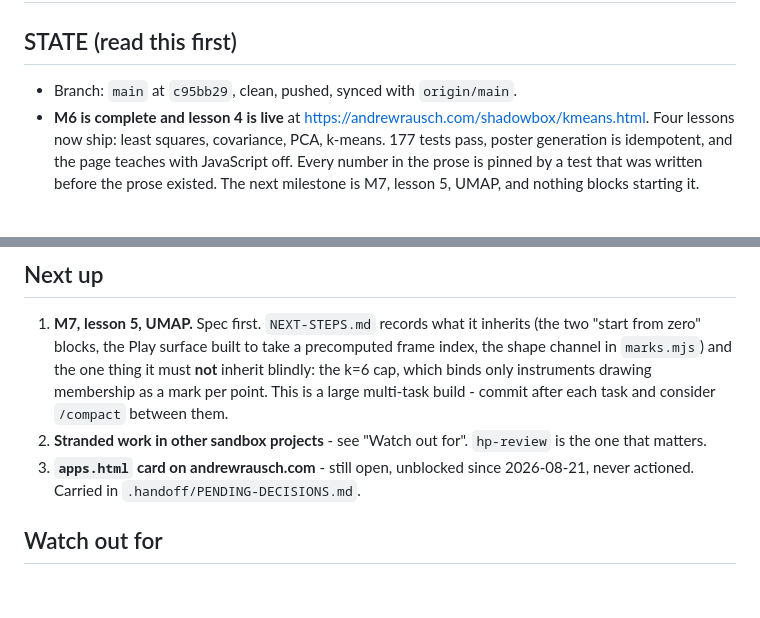
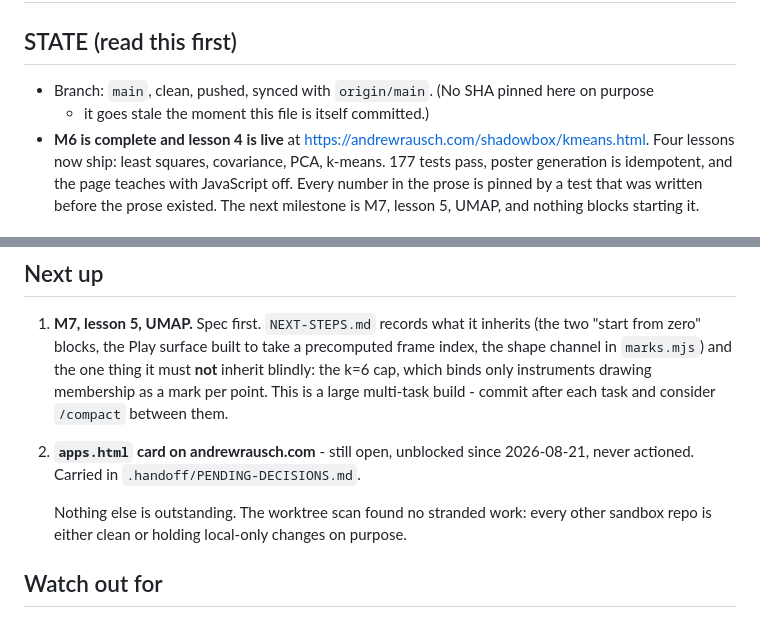
Before and after one commit to rauscha/shadowbox, a Markdown page: .handoff/SESSION-HANDOFF.md, 2 parts joined by grey strips. Rendered like a GitHub page; blank space fills up the shorter version.

Commit message:
hand-off: drop a next-up item the local-only ruling made false
Next up still listed stranded work in other projects as an action item, which
would send a resuming session chasing something that is fine by design. It also
pinned a commit SHA that its own commit invalidates; STATE now says clean and
pushed without a number that is wrong on arrival.

Co-Authored-By: Claude Opus 5 <noreply@anthropic.com>

```diff
--- a/.handoff/SESSION-HANDOFF.md
+++ b/.handoff/SESSION-HANDOFF.md
@@ -2,7 +2,8 @@
 
 ## STATE (read this first)
 
-- Branch: `main` at `c95bb29`, clean, pushed, synced with `origin/main`.
+- Branch: `main`, clean, pushed, synced with `origin/main`. (No SHA pinned here on purpose
+  - it goes stale the moment this file is itself committed.)
 - **M6 is complete and lesson 4 is live** at https://andrewrausch.com/shadowbox/kmeans.html.
   Four lessons now ship: least squares, covariance, PCA, k-means. 177 tests pass, poster
   generation is idempotent, and the page teaches with JavaScript off. Every number in the
@@ -36,10 +37,11 @@
    shape channel in `marks.mjs`) and the one thing it must **not** inherit blindly: the
    k=6 cap, which binds only instruments drawing membership as a mark per point. This is a
    large multi-task build - commit after each task and consider `/compact` between them.
-2. **Stranded work in other sandbox projects** - see "Watch out for". `hp-review` is the
-   one that matters.
-3. **`apps.html` card on andrewrausch.com** - still open, unblocked since 2026-08-21,
+2. **`apps.html` card on andrewrausch.com** - still open, unblocked since 2026-08-21,
    never actioned. Carried in `.handoff/PENDING-DECISIONS.md`.
+
+   Nothing else is outstanding. The worktree scan found no stranded work: every other
+   sandbox repo is either clean or holding local-only changes on purpose.
 
 ## Watch out for
 
```
